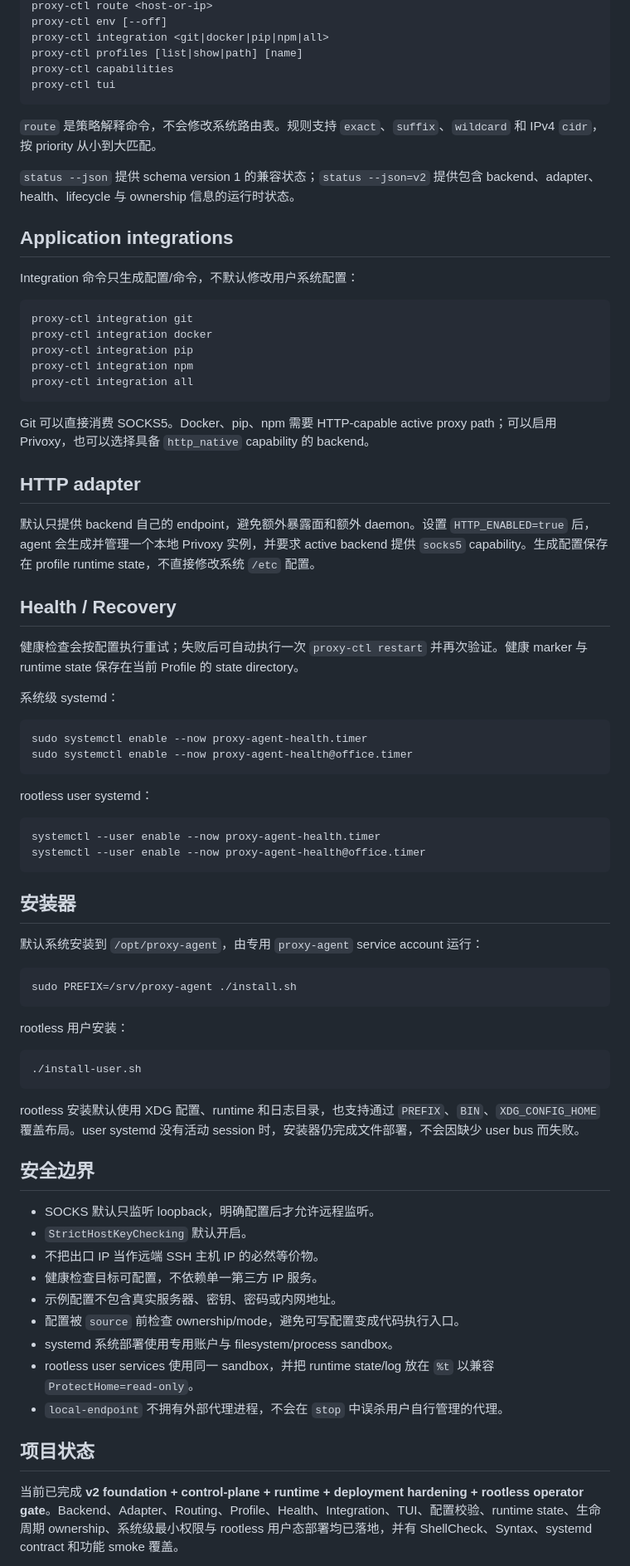
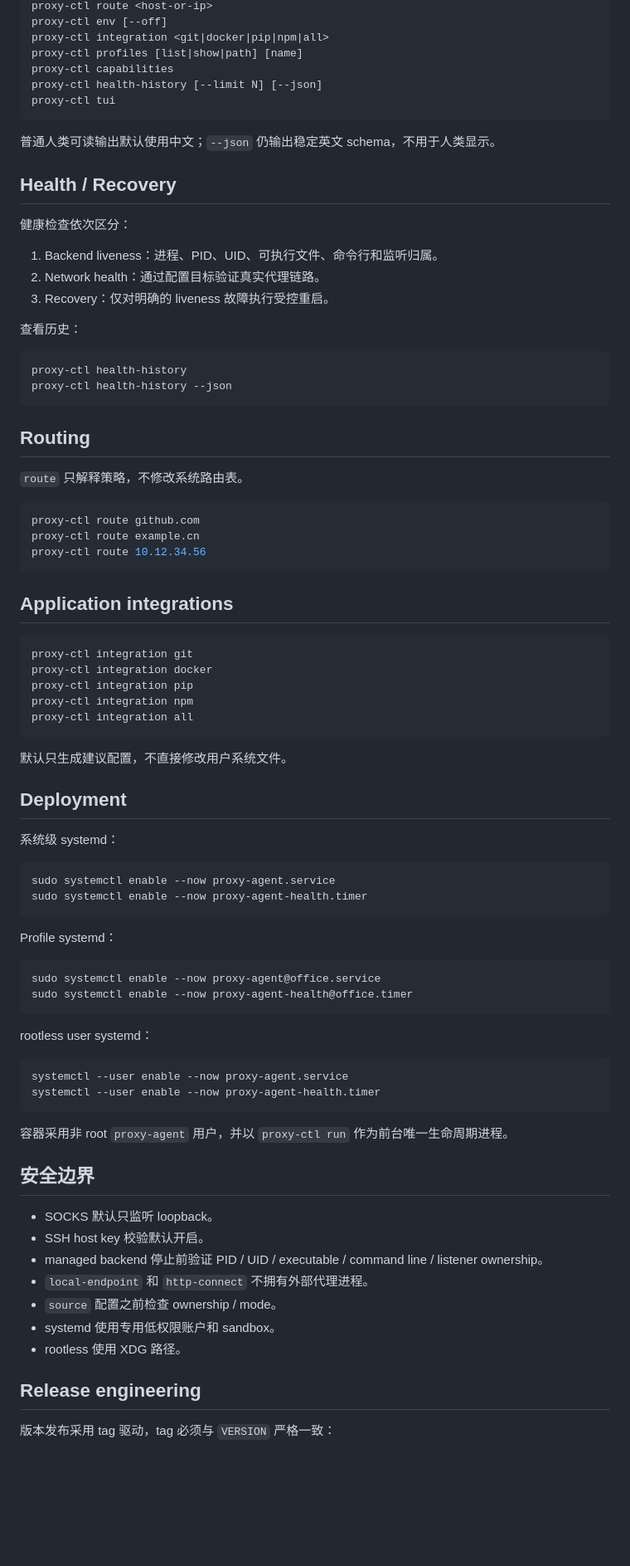
Before and after one commit to pwl1987/proxy-agent, a Markdown page: README.md, the part around one of its changes. Shown at 83% size. Rendered like a GitHub page; blank space fills up the shorter version.

Commit message:
docs: make Chinese operations the primary user-facing surface

````diff
--- a/README.md
+++ b/README.md
@@ -142,16 +102,38 @@ proxy-ctl env [--off]
 proxy-ctl integration <git|docker|pip|npm|all>
 proxy-ctl profiles [list|show|path] [name]
 proxy-ctl capabilities
+proxy-ctl health-history [--limit N] [--json]
 proxy-ctl tui
 ```
 
-`route` 是策略解释命令，不会修改系统路由表。规则支持 `exact`、`suffix`、`wildcard` 和 IPv4 `cidr`，按 priority 从小到大匹配。
+普通人类可读输出默认使用中文；`--json` 仍输出稳定英文 schema，不用于人类显示。
 
-`status --json` 提供 schema version 1 的兼容状态；`status --json=v2` 提供包含 backend、adapter、health、lifecycle 与 ownership 信息的运行时状态。
+## Health / Recovery
+
+健康检查依次区分：
+
+1. Backend liveness：进程、PID、UID、可执行文件、命令行和监听归属。
+2. Network health：通过配置目标验证真实代理链路。
+3. Recovery：仅对明确的 liveness 故障执行受控重启。
+
+查看历史：
+
+```bash
+proxy-ctl health-history
+proxy-ctl health-history --json
+```
+
+## Routing
+
+`route` 只解释策略，不修改系统路由表。
+
+```bash
+proxy-ctl route github.com
+proxy-ctl route example.cn
+proxy-ctl route 10.12.34.56
+```
 
 ## Application integrations
-
-Integration 命令只生成配置/命令，不默认修改用户系统配置：
 
 ```bash
 proxy-ctl integration git
@@ -161,59 +143,44 @@ proxy-ctl integration npm
 proxy-ctl integration all
 ```
 
-Git 可以直接消费 SOCKS5。Docker、pip、npm 需要 HTTP-capable active proxy path；可以启用 Privoxy，也可以选择具备 `http_native` capability 的 backend。
+默认只生成建议配置，不直接修改用户系统文件。
 
-## HTTP adapter
-
-默认只提供 backend 自己的 endpoint，避免额外暴露面和额外 daemon。设置 `HTTP_ENABLED=true` 后，agent 会生成并管理一个本地 Privoxy 实例，并要求 active backend 提供 `socks5` capability。生成配置保存在 profile runtime state，不直接修改系统 `/etc` 配置。
-
-## Health / Recovery
-
-健康检查会按配置执行重试；失败后可自动执行一次 `proxy-ctl restart` 并再次验证。健康 marker 与 runtime state 保存在当前 Profile 的 state directory。
+## Deployment
 
 系统级 systemd：
 
 ```bash
+sudo systemctl enable --now proxy-agent.service
 sudo systemctl enable --now proxy-agent-health.timer
+```
+
+Profile systemd：
+
+```bash
+sudo systemctl enable --now proxy-agent@office.service
 sudo systemctl enable --now proxy-agent-health@office.timer
 ```
 
 rootless user systemd：
 
 ```bash
+systemctl --user enable --now proxy-agent.service
 systemctl --user enable --now proxy-agent-health.timer
-systemctl --user enable --now proxy-agent-health@office.timer
 ```
 
-## 安装器
-
-默认系统安装到 `/opt/proxy-agent`，由专用 `proxy-agent` service account 运行：
-
-```bash
-sudo PREFIX=/srv/proxy-agent ./install.sh
-```
-
-rootless 用户安装：
-
-```bash
-./install-user.sh
-```
-
-rootless 安装默认使用 XDG 配置、runtime 和日志目录，也支持通过 `PREFIX`、`BIN`、`XDG_CONFIG_HOME` 覆盖布局。user systemd 没有活动 session 时，安装器仍完成文件部署，不会因缺少 user bus 而失败。
+容器采用非 root `proxy-agent` 用户，并以 `proxy-ctl run` 作为前台唯一生命周期进程。
 
 ## 安全边界
 
-- SOCKS 默认只监听 loopback，明确配置后才允许远程监听。
-- `StrictHostKeyChecking` 默认开启。
-- 不把出口 IP 当作远端 SSH 主机 IP 的必然等价物。
-- 健康检查目标可配置，不依赖单一第三方 IP 服务。
-- 示例配置不包含真实服务器、密钥、密码或内网地址。
-- 配置被 `source` 前检查 ownership/mode，避免可写配置变成代码执行入口。
-- systemd 系统部署使用专用账户与 filesystem/process sandbox。
-- rootless user services 使用同一 sandbox，并把 runtime state/log 放在 `%t` 以兼容 `ProtectHome=read-only`。
-- `local-endpoint` 不拥有外部代理进程，不会在 `stop` 中误杀用户自行管理的代理。
+- SOCKS 默认只监听 loopback。
+- SSH host key 校验默认开启。
+- managed backend 停止前验证 PID / UID / executable / command line / listener ownership。
+- `local-endpoint` 和 `http-connect` 不拥有外部代理进程。
+- `source` 配置之前检查 ownership / mode。
+- systemd 使用专用低权限账户和 sandbox。
+- rootless 使用 XDG 路径。
 
-## 项目状态
+## Release engineering
 
-当前已完成 **v2 foundation + control-plane + runtime + deployment hardening + rootless operator gate**。Backend、Adapter、Routing、Profile、Health、Integration、TUI、配置校验、runtime state、生命周期 ownership、系统级最小权限与 rootless 用户态部署均已落地，并有 ShellCheck、Syntax、systemd contract 和功能 smoke 覆盖。
+版本发布采用 tag 驱动，tag 必须与 `VERSION` 严格一致：
 
````
Also changed, not shown: other parts of README.md (+66 -72 lines).
